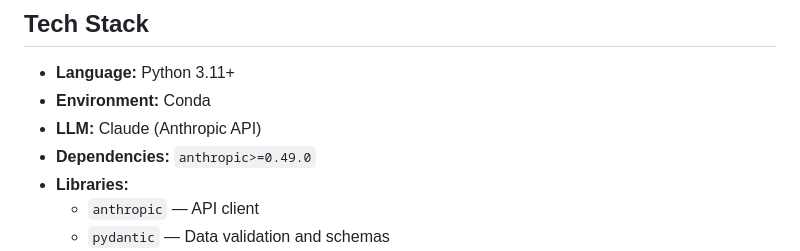
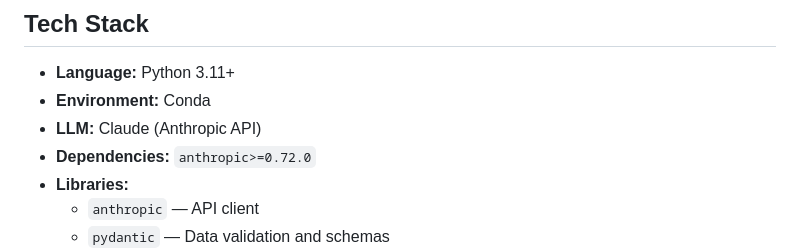
Before and after one commit to nexlcap/mediated-reasoning, a Markdown page: docs/PROJECT_CONTEXT.md, the part around the change. Rendered like a GitHub page.

Commit message:
Fix anthropic version in docs to match requirements.txt (>=0.72.0)
Co-Authored-By: Claude Sonnet 4.6 <noreply@anthropic.com>

```diff
--- a/docs/PROJECT_CONTEXT.md
+++ b/docs/PROJECT_CONTEXT.md
@@ -281,7 +281,7 @@ mediated-reasoning/
 - **Language:** Python 3.11+
 - **Environment:** Conda
 - **LLM:** Claude (Anthropic API)
-- **Dependencies:** `anthropic>=0.49.0`
+- **Dependencies:** `anthropic>=0.72.0`
 - **Libraries:**
   - `anthropic` — API client
   - `pydantic` — Data validation and schemas
```
